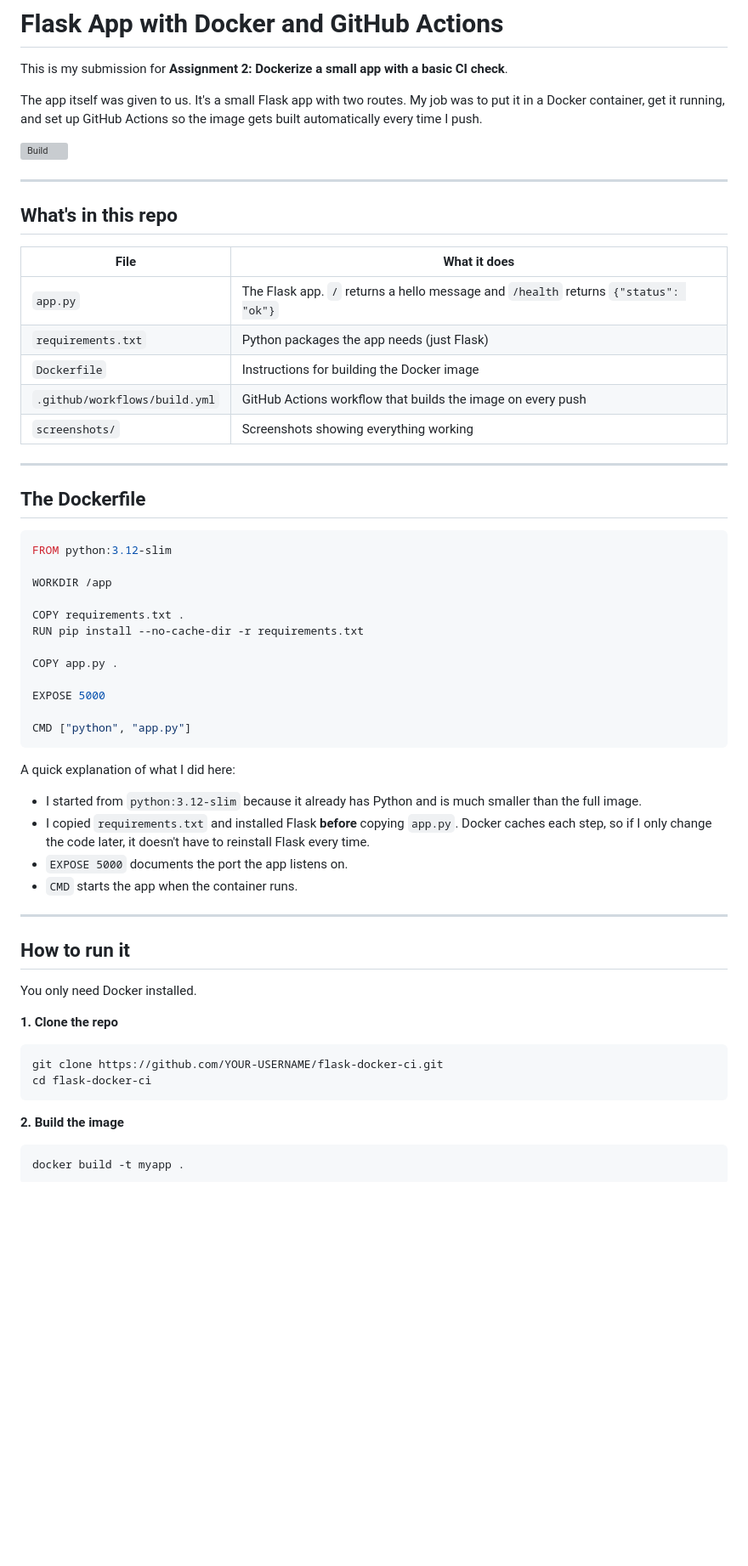
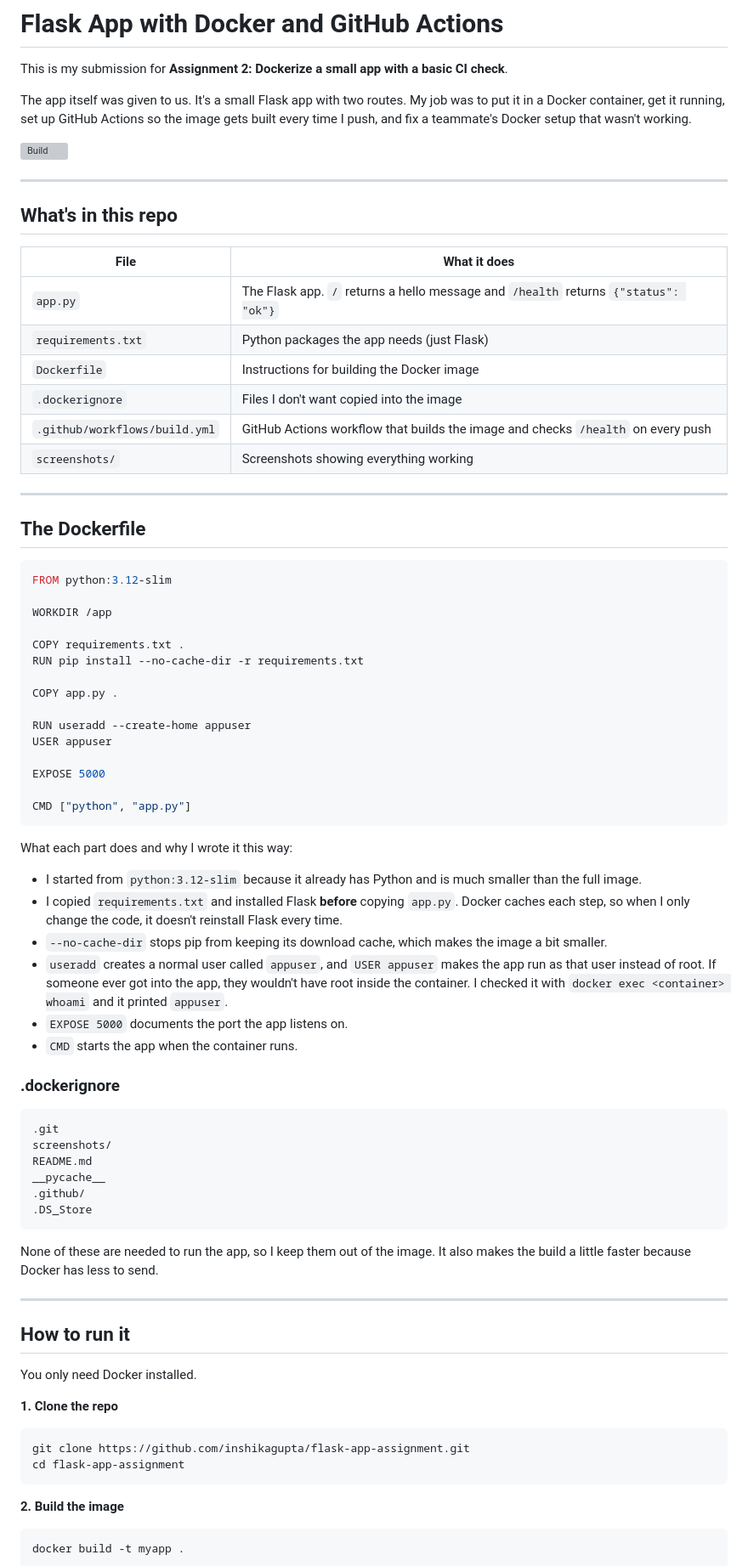
Before and after one commit to inshikagupta/flask-app-assignment, a Markdown page: README.md, the part around one of its changes. Shown at 85% size. Rendered like a GitHub page; blank space fills up the shorter version; grey boxes are pictures that could not be loaded.

````diff
--- a/README.md
+++ b/README.md
@@ -2,5 +2,5 @@
 
 This is my submission for **Assignment 2: Dockerize a small app with a basic CI check**.
 
-The app itself was given to us. It's a small Flask app with two routes. My job was to put it in a Docker container, get it running, and set up GitHub Actions so the image gets built automatically every time I push.
+The app itself was given to us. It's a small Flask app with two routes. My job was to put it in a Docker container, get it running, set up GitHub Actions so the image gets built every time I push, and fix a teammate's Docker setup that wasn't working.
 
@@ -15,7 +15,8 @@ The app itself was given to us. It's a small Flask app with two routes. My job w
 | `app.py` | The Flask app. `/` returns a hello message and `/health` returns `{"status": "ok"}` |
 | `requirements.txt` | Python packages the app needs (just Flask) |
 | `Dockerfile` | Instructions for building the Docker image |
-| `.github/workflows/build.yml` | GitHub Actions workflow that builds the image on every push |
+| `.dockerignore` | Files I don't want copied into the image |
+| `.github/workflows/build.yml` | GitHub Actions workflow that builds the image and checks `/health` on every push |
 | `screenshots/` | Screenshots showing everything working |
 
 ---
@@ -32,17 +33,35 @@ RUN pip install --no-cache-dir -r requirements.txt
 
 COPY app.py .
 
+RUN useradd --create-home appuser
+USER appuser
+
 EXPOSE 5000
 
 CMD ["python", "app.py"]
 ```
 
-A quick explanation of what I did here:
+What each part does and why I wrote it this way:
 
 - I started from `python:3.12-slim` because it already has Python and is much smaller than the full image.
-- I copied `requirements.txt` and installed Flask **before** copying `app.py`. Docker caches each step, so if I only change the code later, it doesn't have to reinstall Flask every time.
+- I copied `requirements.txt` and installed Flask **before** copying `app.py`. Docker caches each step, so when I only change the code, it doesn't reinstall Flask every time.
+- `--no-cache-dir` stops pip from keeping its download cache, which makes the image a bit smaller.
+- `useradd` creates a normal user called `appuser`, and `USER appuser` makes the app run as that user instead of root. If someone ever got into the app, they wouldn't have root inside the container. I checked it with `docker exec <container> whoami` and it printed `appuser`.
 - `EXPOSE 5000` documents the port the app listens on.
 - `CMD` starts the app when the container runs.
+
+### .dockerignore
+
+```
+.git
+screenshots/
+README.md
+__pycache__
+.github/
+.DS_Store
+```
+
+None of these are needed to run the app, so I keep them out of the image. It also makes the build a little faster because Docker has less to send.
 
 ---
 
@@ -52,8 +71,8 @@ You only need Docker installed.
 
 **1. Clone the repo**
 ```bash
-git clone https://github.com/YOUR-USERNAME/flask-docker-ci.git
-cd flask-docker-ci
+git clone https://github.com/inshikagupta/flask-app-assignment.git
+cd flask-app-assignment
 ```
 
 **2. Build the image**
````
Also changed, not shown: other parts of README.md (+50 -15 lines), screenshots/docker-build.png (deleted), screenshots/docker-ps.png (deleted), screenshots/docker_build.png (added), screenshots/docker_ps.png (added), screenshots/github-action.png (added), 3 other files.
